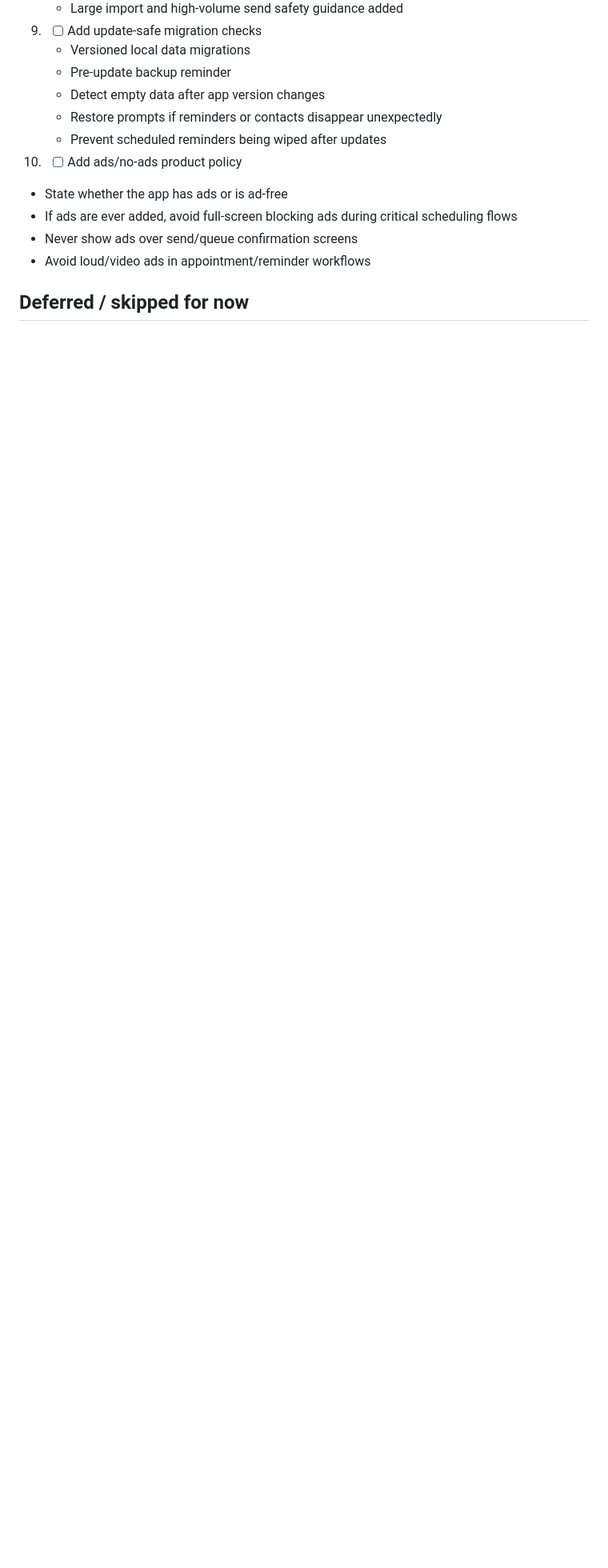
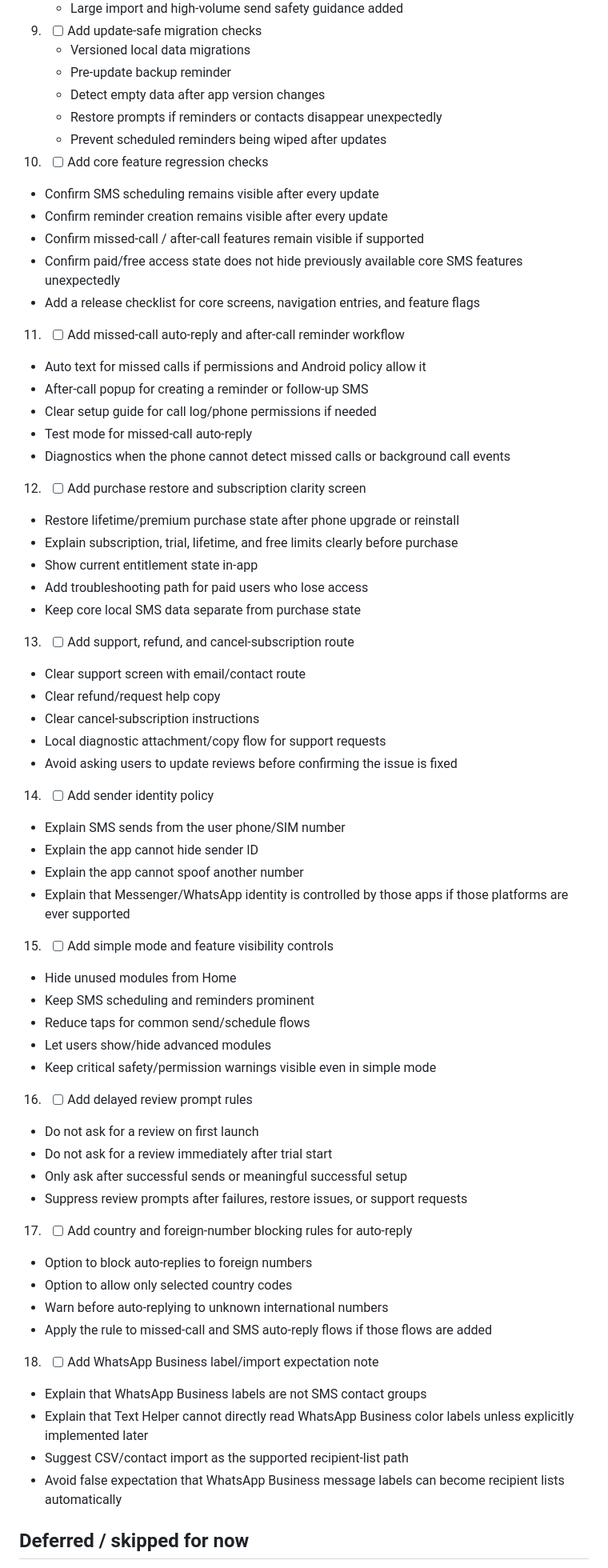
Before and after one commit to Archil3s/text-helper-, a Markdown page: docs/review-feedback-checklist.md, the part around one of its changes. Shown at 80% size. Drawn GitHub-style; blank space fills up the shorter version.

Commit message:
Add review-derived backlog items

```diff
--- a/docs/review-feedback-checklist.md
+++ b/docs/review-feedback-checklist.md
@@ -281,11 +281,64 @@ These are ranked by review frequency, trust impact, and risk of users uninstalli
    - Restore prompts if reminders or contacts disappear unexpectedly
    - Prevent scheduled reminders being wiped after updates
 
-10. - [ ] Add ads/no-ads product policy
-   - State whether the app has ads or is ad-free
-   - If ads are ever added, avoid full-screen blocking ads during critical scheduling flows
-   - Never show ads over send/queue confirmation screens
-   - Avoid loud/video ads in appointment/reminder workflows
+10. - [ ] Add core feature regression checks
+   - Confirm SMS scheduling remains visible after every update
+   - Confirm reminder creation remains visible after every update
+   - Confirm missed-call / after-call features remain visible if supported
+   - Confirm paid/free access state does not hide previously available core SMS features unexpectedly
+   - Add a release checklist for core screens, navigation entries, and feature flags
+
+11. - [ ] Add missed-call auto-reply and after-call reminder workflow
+   - Auto text for missed calls if permissions and Android policy allow it
+   - After-call popup for creating a reminder or follow-up SMS
+   - Clear setup guide for call log/phone permissions if needed
+   - Test mode for missed-call auto-reply
+   - Diagnostics when the phone cannot detect missed calls or background call events
+
+12. - [ ] Add purchase restore and subscription clarity screen
+   - Restore lifetime/premium purchase state after phone upgrade or reinstall
+   - Explain subscription, trial, lifetime, and free limits clearly before purchase
+   - Show current entitlement state in-app
+   - Add troubleshooting path for paid users who lose access
+   - Keep core local SMS data separate from purchase state
+
+13. - [ ] Add support, refund, and cancel-subscription route
+   - Clear support screen with email/contact route
+   - Clear refund/request help copy
+   - Clear cancel-subscription instructions
+   - Local diagnostic attachment/copy flow for support requests
+   - Avoid asking users to update reviews before confirming the issue is fixed
+
+14. - [ ] Add sender identity policy
+   - Explain SMS sends from the user phone/SIM number
+   - Explain the app cannot hide sender ID
+   - Explain the app cannot spoof another number
+   - Explain that Messenger/WhatsApp identity is controlled by those apps if those platforms are ever supported
+
+15. - [ ] Add simple mode and feature visibility controls
+   - Hide unused modules from Home
+   - Keep SMS scheduling and reminders prominent
+   - Reduce taps for common send/schedule flows
+   - Let users show/hide advanced modules
+   - Keep critical safety/permission warnings visible even in simple mode
+
+16. - [ ] Add delayed review prompt rules
+   - Do not ask for a review on first launch
+   - Do not ask for a review immediately after trial start
+   - Only ask after successful sends or meaningful successful setup
+   - Suppress review prompts after failures, restore issues, or support requests
+
+17. - [ ] Add country and foreign-number blocking rules for auto-reply
+   - Option to block auto-replies to foreign numbers
+   - Option to allow only selected country codes
+   - Warn before auto-replying to unknown international numbers
+   - Apply the rule to missed-call and SMS auto-reply flows if those flows are added
+
+18. - [ ] Add WhatsApp Business label/import expectation note
+   - Explain that WhatsApp Business labels are not SMS contact groups
+   - Explain that Text Helper cannot directly read WhatsApp Business color labels unless explicitly implemented later
+   - Suggest CSV/contact import as the supported recipient-list path
+   - Avoid false expectation that WhatsApp Business message labels can become recipient lists automatically
 
 ## Deferred / skipped for now
 
```
Also changed, not shown: other parts of docs/review-feedback-checklist.md (+3 -3 lines).
